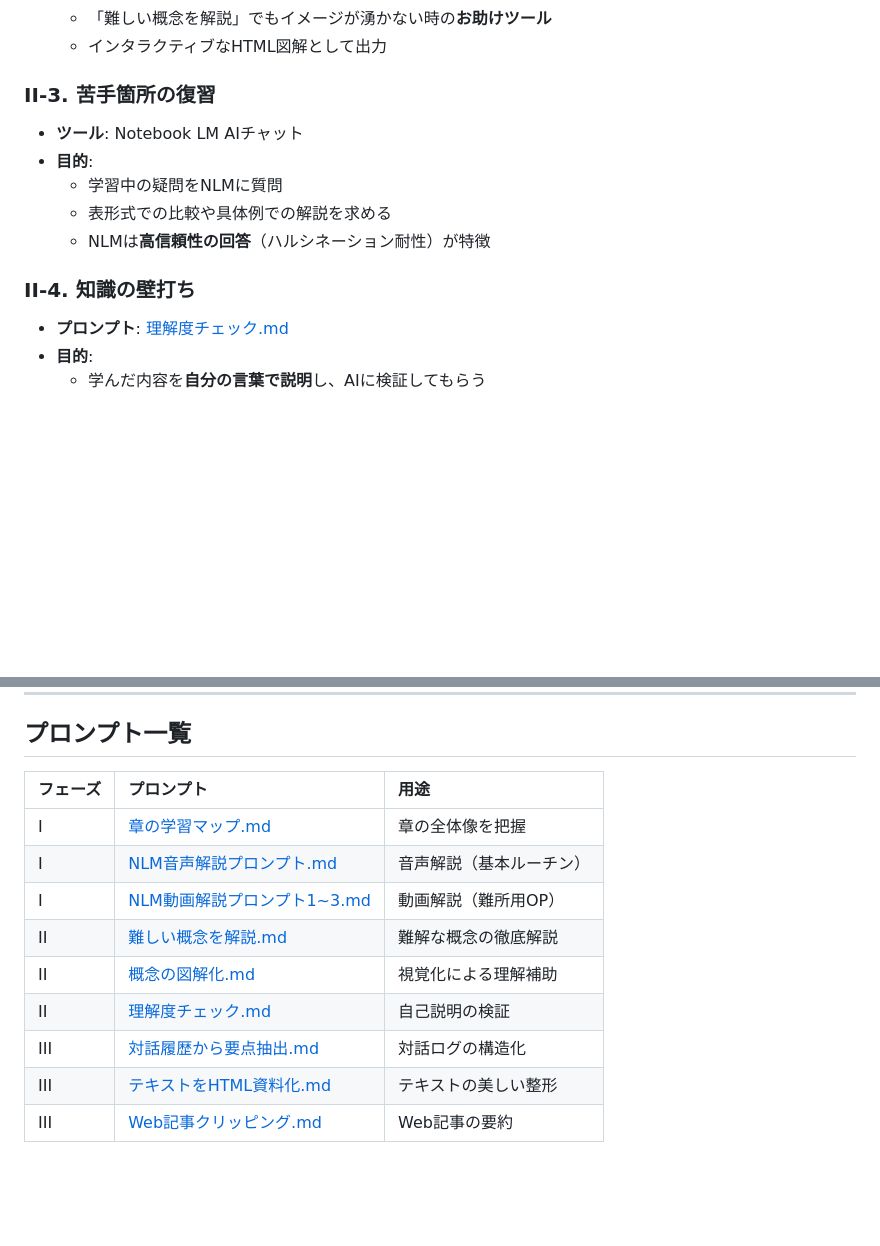
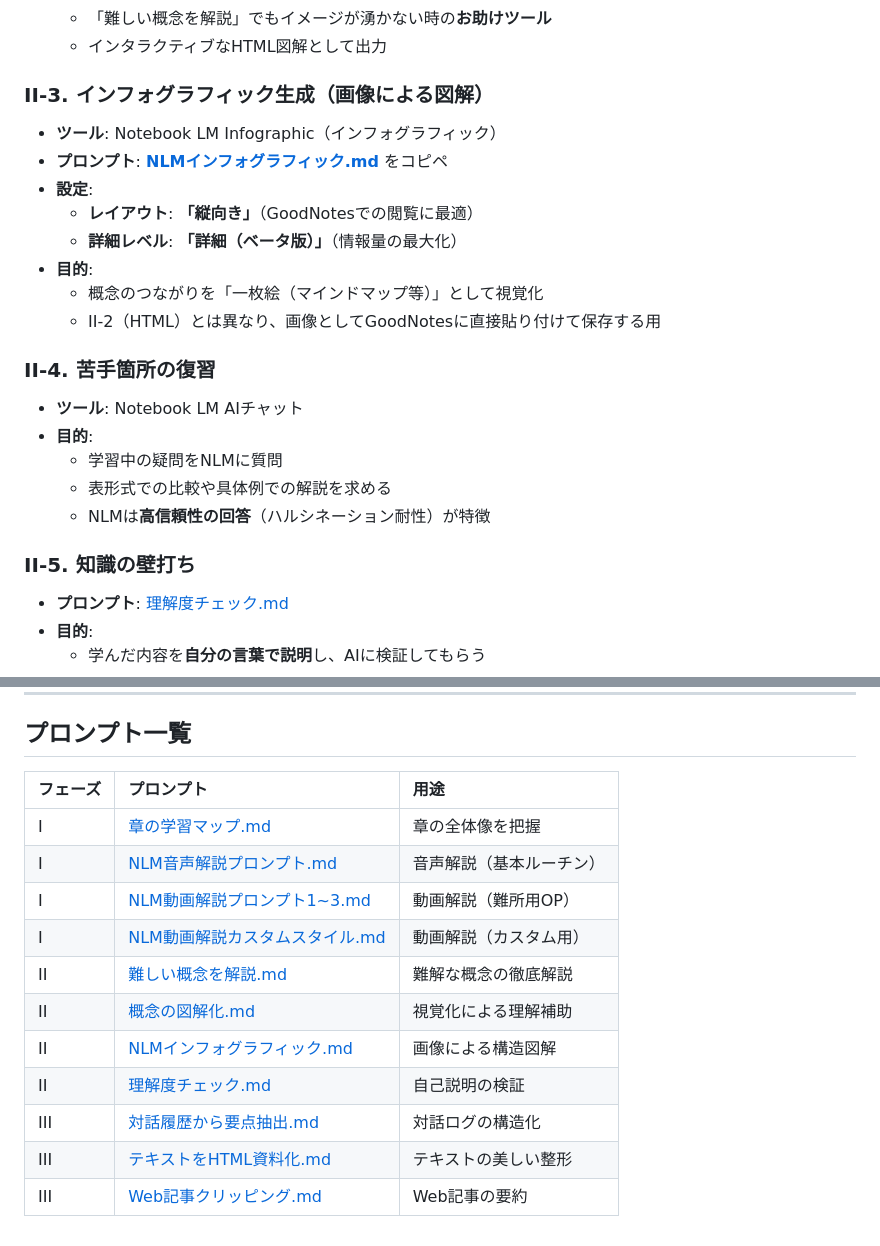
Before and after one commit to taka-123/ai-knowledge-rulebook, a Markdown page: snippets/study/workflow.md, 2 parts joined by grey strips. Drawn GitHub-style; blank space fills up the shorter version.

Commit message:
feat: インフォグラフィック追加

```diff
--- a/snippets/study/workflow.md
+++ b/snippets/study/workflow.md
@@ -84,7 +84,18 @@ GoodNotesで参考書を読み進めながら、AIを活用して理解を深め
   - 「難しい概念を解説」でもイメージが湧かない時の**お助けツール**
   - インタラクティブなHTML図解として出力
 
-### II-3. 苦手箇所の復習
+### II-3. インフォグラフィック生成（画像による図解）
+
+- **ツール**: Notebook LM Infographic（インフォグラフィック）
+- **プロンプト**: **[NLMインフォグラフィック.md](prompt/NLMインフォグラフィック.md)** をコピペ
+- **設定**:
+  - **レイアウト**: **「縦向き」**（GoodNotesでの閲覧に最適）
+  - **詳細レベル**: **「詳細（ベータ版）」**（情報量の最大化）
+- **目的**:
+  - 概念のつながりを「一枚絵（マインドマップ等）」として視覚化
+  - II-2（HTML）とは異なり、画像としてGoodNotesに直接貼り付けて保存する用
+
+### II-4. 苦手箇所の復習
 
 - **ツール**: Notebook LM AIチャット
 - **目的**:
@@ -92,7 +103,7 @@ GoodNotesで参考書を読み進めながら、AIを活用して理解を深め
   - 表形式での比較や具体例での解説を求める
   - NLMは**高信頼性の回答**（ハルシネーション耐性）が特徴
 
-### II-4. 知識の壁打ち
+### II-5. 知識の壁打ち
 
 - **プロンプト**: [理解度チェック.md](prompt/理解度チェック.md)
 - **目的**:
@@ -131,14 +142,16 @@ GoodNotesで参考書を読み進めながら、AIを活用して理解を深め
 
 ## プロンプト一覧
 
-| フェーズ | プロンプト                                                  | 用途                     |
-| :------- | :---------------------------------------------------------- | :----------------------- |
-| I        | [章の学習マップ.md](prompt/章の学習マップ.md)               | 章の全体像を把握         |
-| I        | [NLM音声解説プロンプト.md](prompt/NLM音声解説プロンプト.md) | 音声解説（基本ルーチン） |
-| I        | [NLM動画解説プロンプト1~3.md](prompt/)                      | 動画解説（難所用OP）     |
-| II       | [難しい概念を解説.md](prompt/難しい概念を解説.md)           | 難解な概念の徹底解説     |
-| II       | [概念の図解化.md](prompt/概念の図解化.md)                   | 視覚化による理解補助     |
-| II       | [理解度チェック.md](prompt/理解度チェック.md)               | 自己説明の検証           |
-| III      | [対話履歴から要点抽出.md](prompt/対話履歴から要点抽出.md)   | 対話ログの構造化         |
-| III      | [テキストをHTML資料化.md](prompt/テキストをHTML資料化.md)   | テキストの美しい整形     |
-| III      | [Web記事クリッピング.md](prompt/Web記事クリッピング.md)     | Web記事の要約            |
+| フェーズ | プロンプト                                                              | 用途                     |
+| :------- | :---------------------------------------------------------------------- | :----------------------- |
+| I        | [章の学習マップ.md](prompt/章の学習マップ.md)                           | 章の全体像を把握         |
+| I        | [NLM音声解説プロンプト.md](prompt/NLM音声解説プロンプト.md)             | 音声解説（基本ルーチン） |
+| I        | [NLM動画解説プロンプト1~3.md](prompt/)                                  | 動画解説（難所用OP）     |
+| I        | [NLM動画解説カスタムスタイル.md](prompt/NLM動画解説カスタムスタイル.md) | 動画解説（カスタム用）   |
+| II       | [難しい概念を解説.md](prompt/難しい概念を解説.md)                       | 難解な概念の徹底解説     |
+| II       | [概念の図解化.md](prompt/概念の図解化.md)                               | 視覚化による理解補助     |
+| II       | [NLMインフォグラフィック.md](prompt/NLMインフォグラフィック.md)         | 画像による構造図解       |
+| II       | [理解度チェック.md](prompt/理解度チェック.md)                           | 自己説明の検証           |
+| III      | [対話履歴から要点抽出.md](prompt/対話履歴から要点抽出.md)               | 対話ログの構造化         |
+| III      | [テキストをHTML資料化.md](prompt/テキストをHTML資料化.md)               | テキストの美しい整形     |
+| III      | [Web記事クリッピング.md](prompt/Web記事クリッピング.md)                 | Web記事の要約            |
```
Also changed, not shown: 1 other file.
